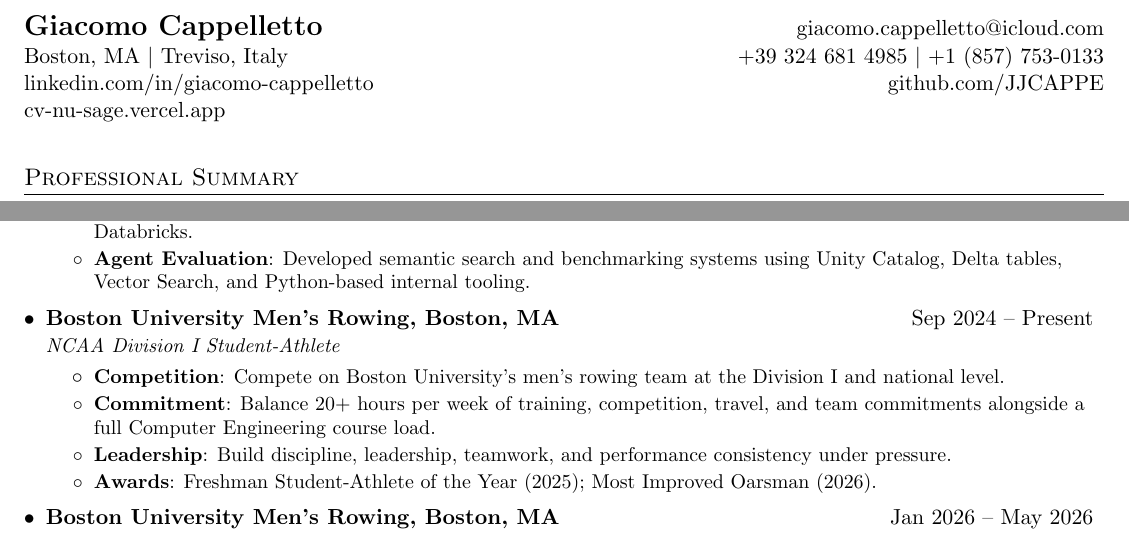
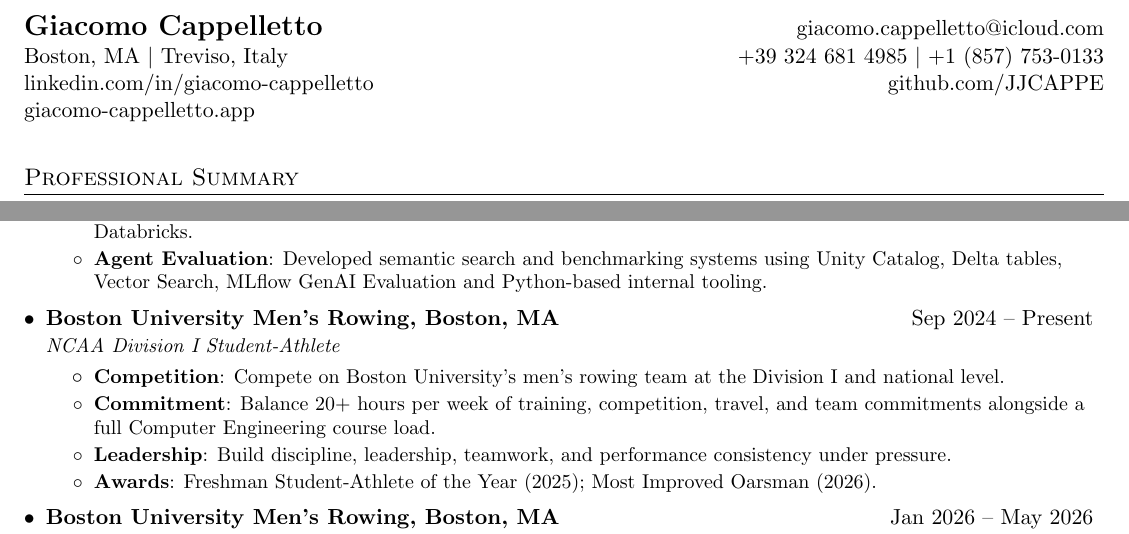
Before and after one commit to JJCAPPE/cv, a LaTeX CV (resume-new.tex): two parts of page 1 of 2, joined at a grey line, cut so that both start at the same text. Compiled offline with pdfLaTeX.

Commit message:
Update resume to include MLflow GenAI Evaluation in agent evaluation skills

```diff
--- a/resume-new.tex
+++ b/resume-new.tex
@@ -89,7 +89,7 @@
 	\textbf{\Large Giacomo Cappelletto} & \href{mailto:giacomo.cappelletto@icloud.com}{giacomo.cappelletto@icloud.com} \\
 	Boston, MA \textbar{} Treviso, Italy & \href{tel:+393246814985}{+39 324 681 4985} \textbar{} \href{tel:+18577530133}{+1 (857) 753-0133}\\
 	\href{https://www.linkedin.com/in/giacomo-cappelletto/}{linkedin.com/in/giacomo-cappelletto} & \href{https://github.com/JJCAPPE}{github.com/JJCAPPE} \\
-	\href{https://cv-nu-sage.vercel.app/}{cv-nu-sage.vercel.app} &
+	\href{https://cv-nu-sage.vercel.app/}{giacomo-cappelletto.app} &
 \end{tabular*}
 
 \vspace{0.1in}
@@ -117,7 +117,7 @@ Computer Engineering student and D1 Rowing Athlete building production software
 {Intern}{}
 \resumeItemListStart
 \resumeItem{Enterprise LLM Agent Management}{Built infrastructure for enterprise LLM prompt governance, including versioned prompt storage, retrieval-augmented search, side-by-side evaluation, and automated testing workflows on Databricks.}
-\resumeItem{Agent Evaluation}{Developed semantic search and benchmarking systems using Unity Catalog, Delta tables, Vector Search, and Python-based internal tooling.}
+\resumeItem{Agent Evaluation}{Developed semantic search and benchmarking systems using Unity Catalog, Delta tables, Vector Search, MLflow GenAI Evaluation and Python-based internal tooling.}
 \resumeItemListEnd
 
 \resumeSubheading
```
Also changed, not shown: resume-new.pdf, 1 other file.
